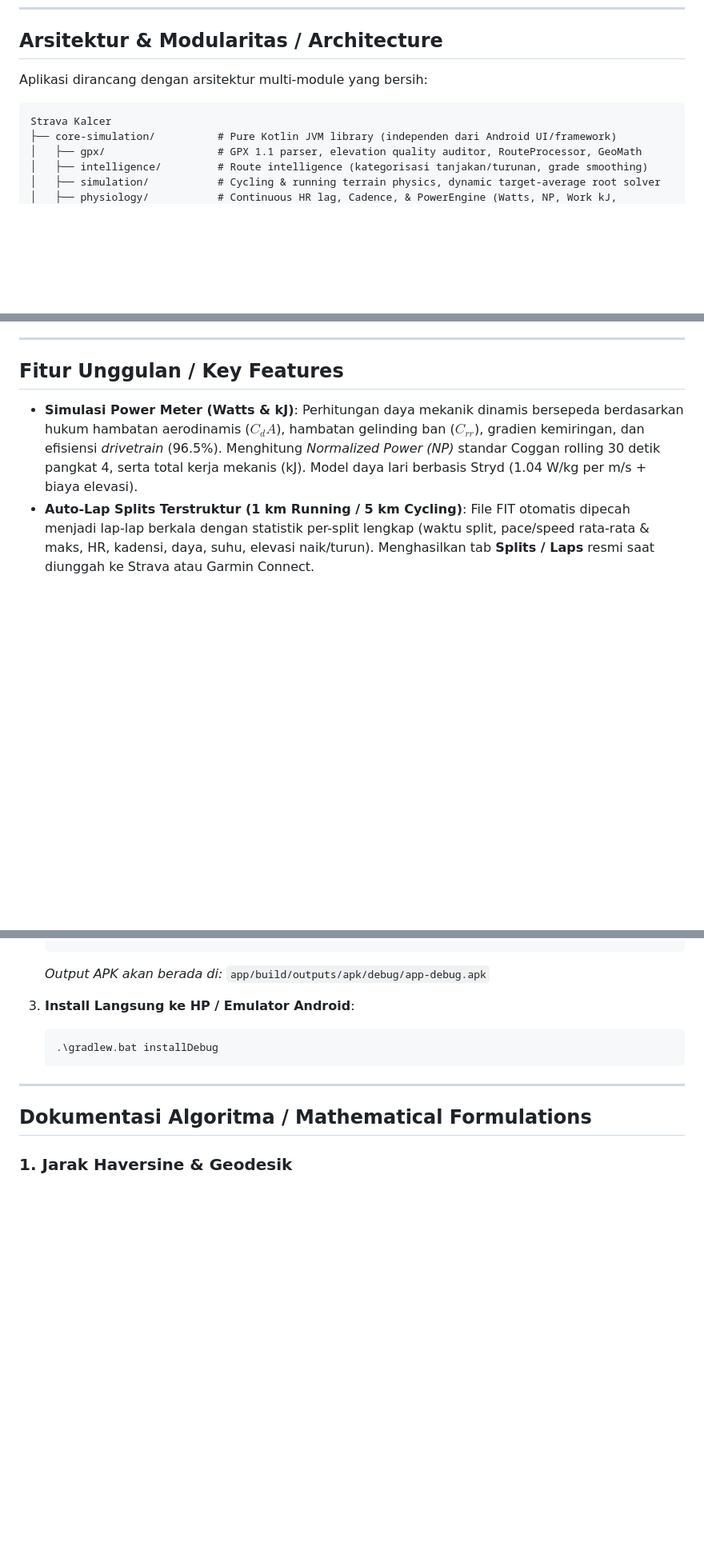
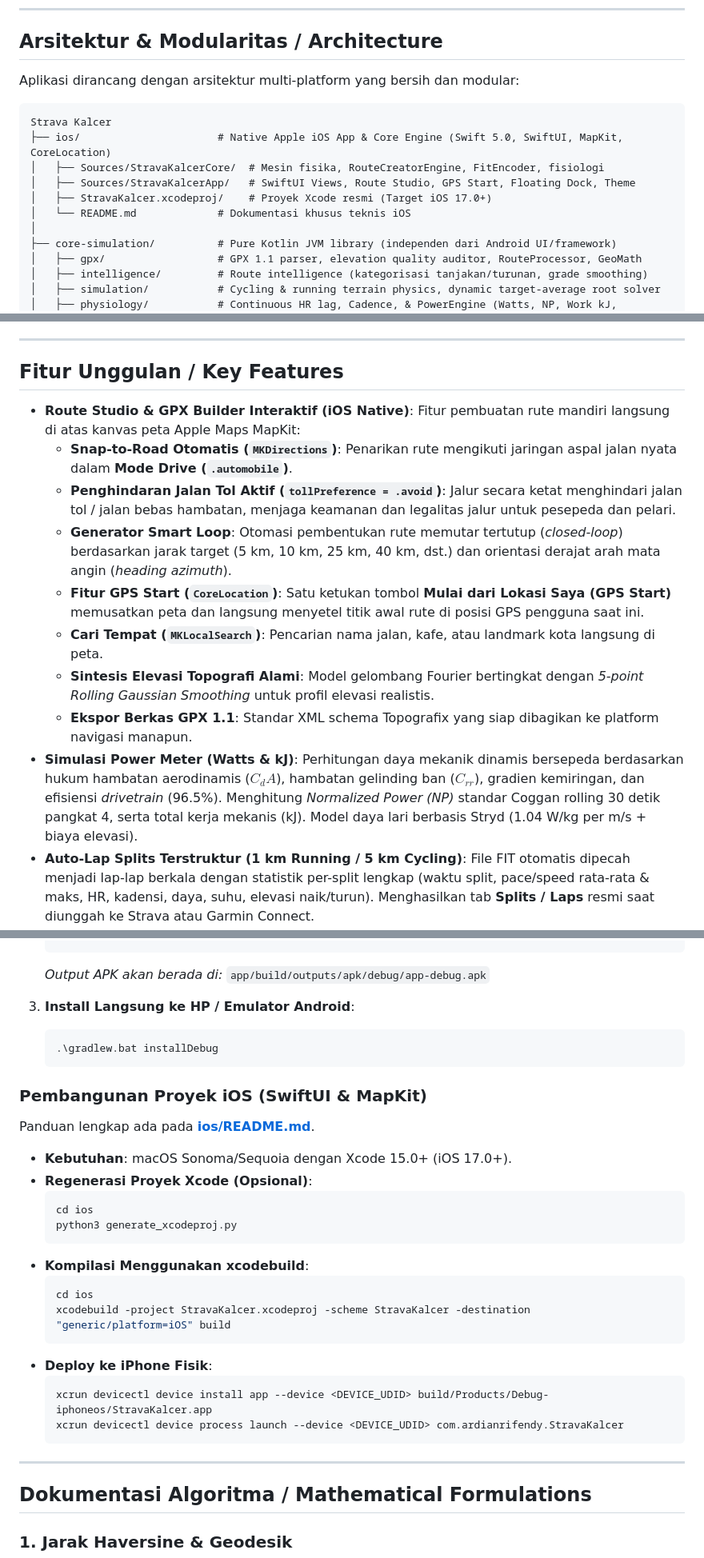
Before and after one commit to ardianrifendy/strava-kalcer, a Markdown page: README.md, 3 parts joined by grey strips. Shown at 80% size. Drawn GitHub-style; blank space fills up the shorter version.

Commit message:
docs: add comprehensive iOS Route Studio & cross-platform guide to README

````diff
--- a/README.md
+++ b/README.md
@@ -66,10 +66,16 @@ Perbandingan antara konverter GPX tradisional dengan simulasi cerdas Strava Kalc
 
 ## Arsitektur & Modularitas / Architecture
 
-Aplikasi dirancang dengan arsitektur multi-module yang bersih:
+Aplikasi dirancang dengan arsitektur multi-platform yang bersih dan modular:
 
-```
+```text
 Strava Kalcer
+├── ios/                      # Native Apple iOS App & Core Engine (Swift 5.0, SwiftUI, MapKit, CoreLocation)
+│   ├── Sources/StravaKalcerCore/  # Mesin fisika, RouteCreatorEngine, FitEncoder, fisiologi
+│   ├── Sources/StravaKalcerApp/   # SwiftUI Views, Route Studio, GPS Start, Floating Dock, Theme
+│   ├── StravaKalcer.xcodeproj/    # Proyek Xcode resmi (Target iOS 17.0+)
+│   └── README.md             # Dokumentasi khusus teknis iOS
+│
 ├── core-simulation/          # Pure Kotlin JVM library (independen dari Android UI/framework)
 │   ├── gpx/                  # GPX 1.1 parser, elevation quality auditor, RouteProcessor, GeoMath
 │   ├── intelligence/         # Route intelligence (kategorisasi tanjakan/turunan, grade smoothing)
@@ -121,6 +127,15 @@ flowchart TD
 
 ## Fitur Unggulan / Key Features
 
+- **Route Studio & GPX Builder Interaktif (iOS Native)**:
+  Fitur pembuatan rute mandiri langsung di atas kanvas peta Apple Maps MapKit:
+  - **Snap-to-Road Otomatis (`MKDirections`)**: Penarikan rute mengikuti jaringan aspal jalan nyata dalam **Mode Drive (`.automobile`)**.
+  - **Penghindaran Jalan Tol Aktif (`tollPreference = .avoid`)**: Jalur secara ketat menghindari jalan tol / jalan bebas hambatan, menjaga keamanan dan legalitas jalur untuk pesepeda dan pelari.
+  - **Generator Smart Loop**: Otomasi pembentukan rute memutar tertutup (*closed-loop*) berdasarkan jarak target (5 km, 10 km, 25 km, 40 km, dst.) dan orientasi derajat arah mata angin (*heading azimuth*).
+  - **Fitur GPS Start (`CoreLocation`)**: Satu ketukan tombol **Mulai dari Lokasi Saya (GPS Start)** memusatkan peta dan langsung menyetel titik awal rute di posisi GPS pengguna saat ini.
+  - **Cari Tempat (`MKLocalSearch`)**: Pencarian nama jalan, kafe, atau landmark kota langsung di peta.
+  - **Sintesis Elevasi Topografi Alami**: Model gelombang Fourier bertingkat dengan *5-point Rolling Gaussian Smoothing* untuk profil elevasi realistis.
+  - **Ekspor Berkas GPX 1.1**: Standar XML schema Topografix yang siap dibagikan ke platform navigasi manapun.
 - **Simulasi Power Meter (Watts & kJ)**:
   Perhitungan daya mekanik dinamis bersepeda berdasarkan hukum hambatan aerodinamis ($C_d A$), hambatan gelinding ban ($C_{rr}$), gradien kemiringan, dan efisiensi *drivetrain* (96.5%). Menghitung *Normalized Power (NP)* standar Coggan rolling 30 detik pangkat 4, serta total kerja mekanis (kJ). Model daya lari berbasis Stryd (1.04 W/kg per m/s + biaya elevasi).
 - **Auto-Lap Splits Terstruktur (1 km Running / 5 km Cycling)**:
@@ -205,6 +220,26 @@ Strava Kalcer menyertakan lebih dari 30 profil perangkat olahraga terverifikasi
    .\gradlew.bat installDebug
    ```
 
+### Pembangunan Proyek iOS (SwiftUI & MapKit)
+Panduan lengkap ada pada [**ios/README.md**](ios/README.md).
+
+- **Kebutuhan**: macOS Sonoma/Sequoia dengan Xcode 15.0+ (iOS 17.0+).
+- **Regenerasi Proyek Xcode (Opsional)**:
+  ```bash
+  cd ios
+  python3 generate_xcodeproj.py
+  ```
+- **Kompilasi Menggunakan xcodebuild**:
+  ```bash
+  cd ios
+  xcodebuild -project StravaKalcer.xcodeproj -scheme StravaKalcer -destination "generic/platform=iOS" build
+  ```
+- **Deploy ke iPhone Fisik**:
+  ```bash
+  xcrun devicectl device install app --device <DEVICE_UDID> build/Products/Debug-iphoneos/StravaKalcer.app
+  xcrun devicectl device process launch --device <DEVICE_UDID> com.ardianrifendy.StravaKalcer
+  ```
+
 ---
 
 ## Dokumentasi Algoritma / Mathematical Formulations
````
Also changed, not shown: ios/README.md (added, +128 -0 lines).
